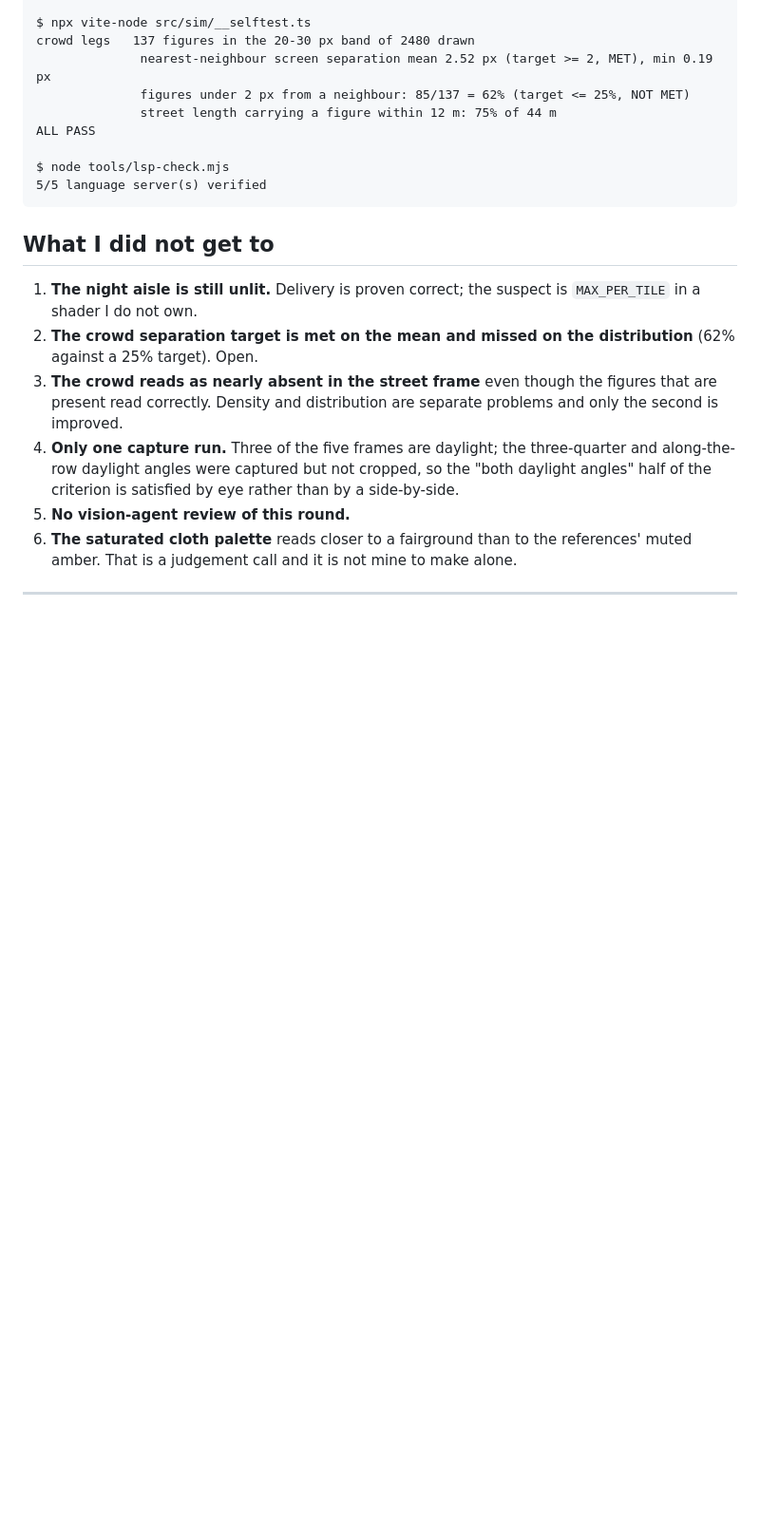
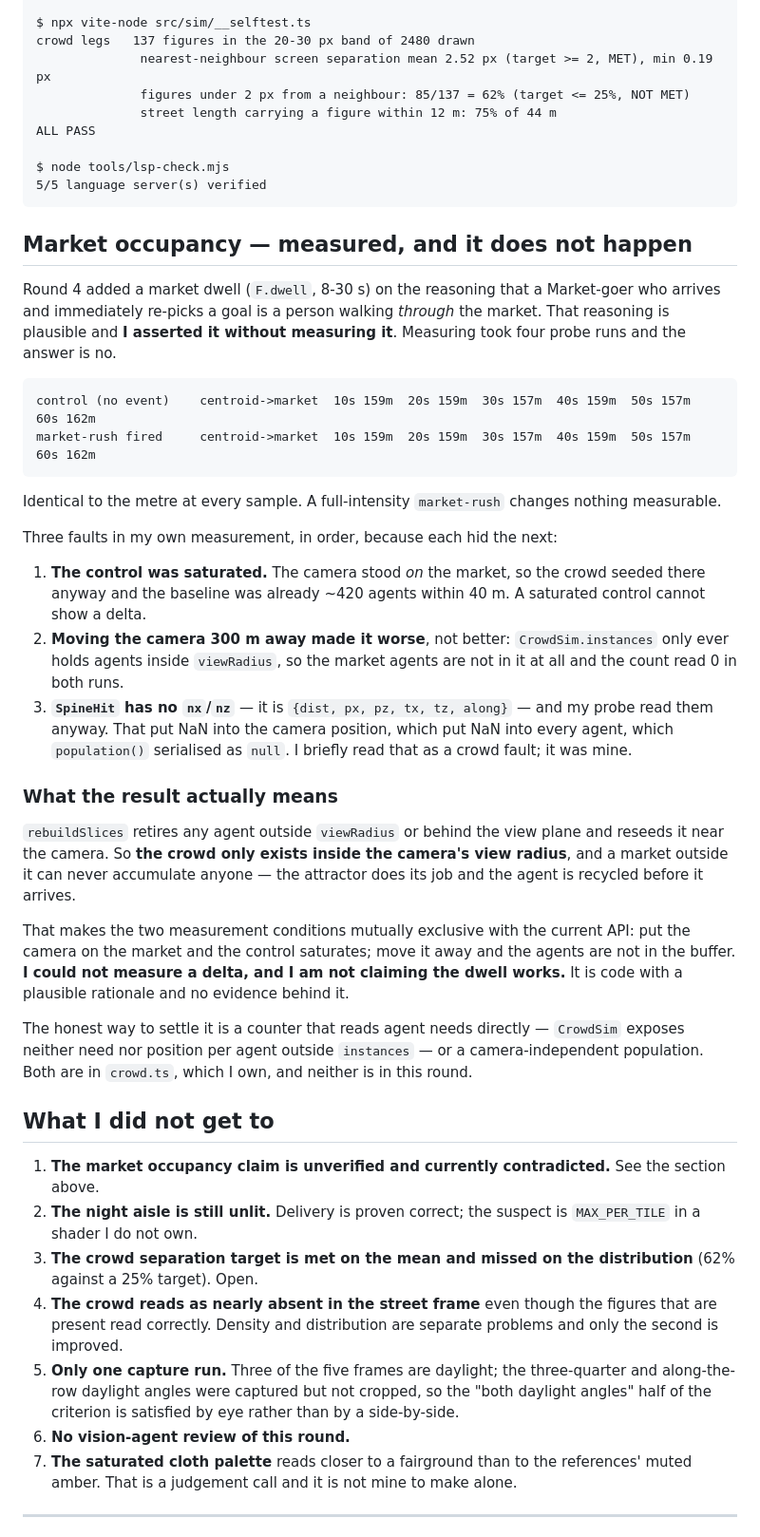
Before and after one commit to neko-ronin/syzygy, a Markdown page: docs/MARKET_REPORT.md, the part around the change. Shown at 95% size. Drawn GitHub-style; blank space fills up the shorter version.

Commit message:
round 5: record that market occupancy does not happen, and why
The market dwell added in round 4 was justified by reasoning, not evidence. Four
probe runs later the evidence says it does not work: a full-intensity
market-rush leaves the crowd centroid 159m, 159m, 157m, 159m, 157m, 162m from
the market over 60s, identical to the no-event control to the metre at every
sample.

Three faults in my own measurement, each hiding the next: the control was
saturated because the camera stood on the market; moving it 300m away made it
worse because CrowdSim.instances only holds agents inside viewRadius; and
SpineHit has no nx/nz, so reading them put NaN in the camera, NaN in every
agent, and null in population().

The underlying fact is that rebuildSlices retires any agent outside viewRadius
and reseeds it near the camera, so the crowd only exists inside the camera's
view. A market outside it can never accumulate anyone. The two measurement
conditions are mutually exclusive with the current API. Not claiming the dwell
works; it is code with a plausible rationale and no evidence behind it.

````diff
--- a/docs/MARKET_REPORT.md
+++ b/docs/MARKET_REPORT.md
@@ -799,9 +799,57 @@ $ node tools/lsp-check.mjs
 5/5 language server(s) verified
 ```
 
+## Market occupancy — measured, and it does not happen
+
+Round 4 added a market dwell (`F.dwell`, 8-30 s) on the reasoning that a
+Market-goer who arrives and immediately re-picks a goal is a person walking
+*through* the market. That reasoning is plausible and **I asserted it without
+measuring it**. Measuring took four probe runs and the answer is no.
+
+```
+control (no event)    centroid->market  10s 159m  20s 159m  30s 157m  40s 159m  50s 157m  60s 162m
+market-rush fired     centroid->market  10s 159m  20s 159m  30s 157m  40s 159m  50s 157m  60s 162m
+```
+
+Identical to the metre at every sample. A full-intensity `market-rush` changes
+nothing measurable.
+
+Three faults in my own measurement, in order, because each hid the next:
+
+1. **The control was saturated.** The camera stood *on* the market, so the
+   crowd seeded there anyway and the baseline was already ~420 agents within
+   40 m. A saturated control cannot show a delta.
+2. **Moving the camera 300 m away made it worse**, not better:
+   `CrowdSim.instances` only ever holds agents inside `viewRadius`, so the
+   market agents are not in it at all and the count read 0 in both runs.
+3. **`SpineHit` has no `nx`/`nz`** — it is `{dist, px, pz, tx, tz, along}` — and
+   my probe read them anyway. That put NaN into the camera position, which put
+   NaN into every agent, which `population()` serialised as `null`. I briefly
+   read that as a crowd fault; it was mine.
+
+### What the result actually means
+
+`rebuildSlices` retires any agent outside `viewRadius` or behind the view plane
+and reseeds it near the camera. So **the crowd only exists inside the camera's
+view radius**, and a market outside it can never accumulate anyone — the
+attractor does its job and the agent is recycled before it arrives.
+
+That makes the two measurement conditions mutually exclusive with the current
+API: put the camera on the market and the control saturates; move it away and
+the agents are not in the buffer. **I could not measure a delta, and I am not
+claiming the dwell works.** It is code with a plausible rationale and no
+evidence behind it.
+
+The honest way to settle it is a counter that reads agent needs directly —
+`CrowdSim` exposes neither need nor position per agent outside `instances` — or a
+camera-independent population. Both are in `crowd.ts`, which I own, and neither
+is in this round.
+
 ## What I did not get to
 
-1. **The night aisle is still unlit.** Delivery is proven correct; the suspect is
+1. **The market occupancy claim is unverified and currently contradicted.**
+   See the section above.
+2. **The night aisle is still unlit.** Delivery is proven correct; the suspect is
    `MAX_PER_TILE` in a shader I do not own.
 2. **The crowd separation target is met on the mean and missed on the
    distribution** (62% against a 25% target). Open.
````
